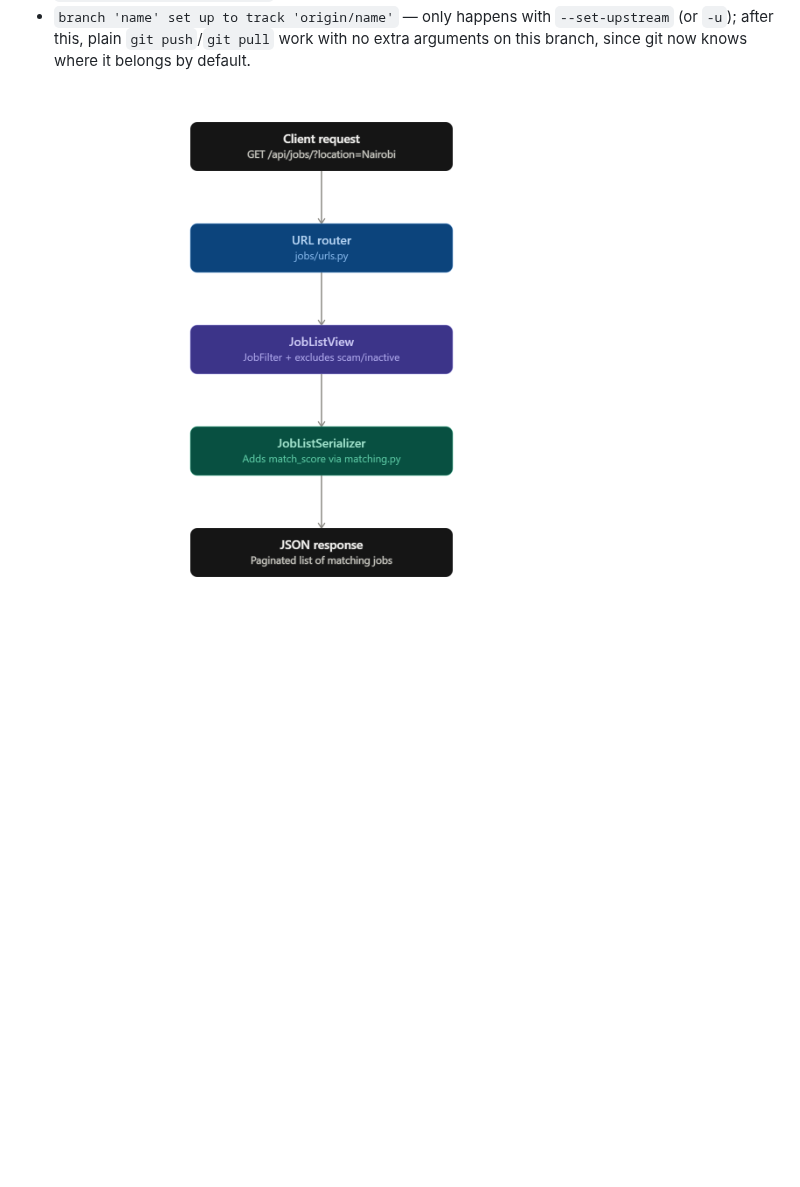
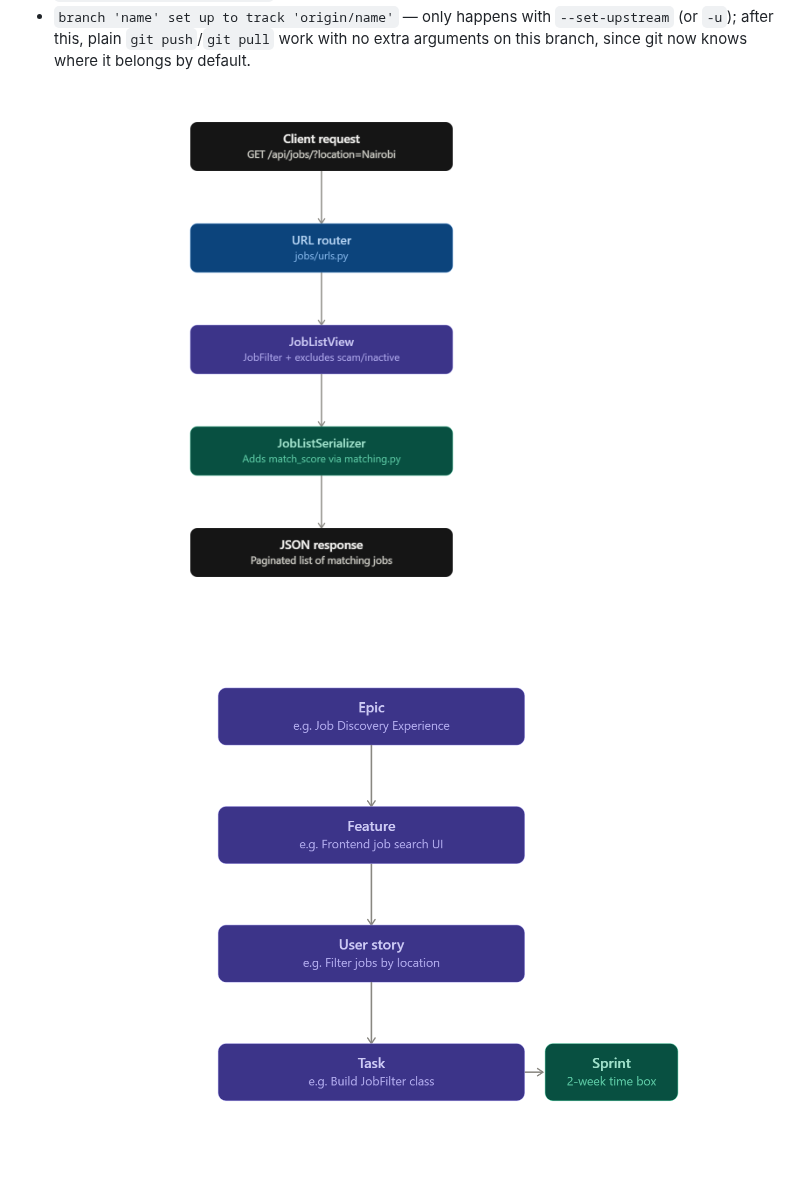
Before and after one commit to michael-mathenge/ajiri, a Markdown page: docs/CONCEPTS.md, the part around the change. GitHub-like rendering; pictures changed too: docs/img_1.png (added); blank space fills up the shorter version.

```diff
--- a/docs/CONCEPTS.md
+++ b/docs/CONCEPTS.md
@@ -130,4 +130,5 @@ The wall of text `git push` prints on a brand-new branch, decoded:
   (or `-u`); after this, plain `git push`/`git pull` work with no extra arguments
   on this branch, since git now knows where it belongs by default.
 
-![img.png](img.png)
+![discovery flow diagram](img.png)
+![Sprint flow diagram](img_1.png)
```
Also changed, not shown: docs/README.md (+73 -24 lines).
